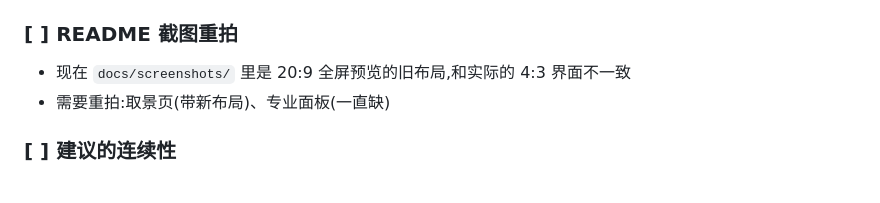
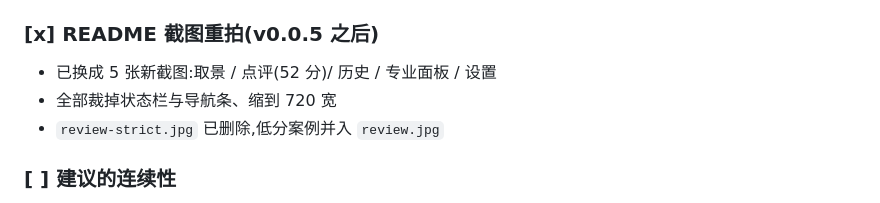
Before and after one commit to summerfallenleaves/ai-guide-photo, a Markdown page: TODO.md, the part around the change. Rendered like a GitHub page.

```diff
--- a/TODO.md
+++ b/TODO.md
@@ -82,9 +82,10 @@
   可靠方向是 **回读 `CaptureResult.SCALER_CROP_REGION` 与预览帧比对**,
   或直接提供设置项「前置拍照镜像」让用户自己校正
 
-### [ ] README 截图重拍
-- 现在 `docs/screenshots/` 里是 20:9 全屏预览的旧布局,和实际的 4:3 界面不一致
-- 需要重拍:取景页(带新布局)、专业面板(一直缺)
+### [x] README 截图重拍(v0.0.5 之后)
+- 已换成 5 张新截图:取景 / 点评(52 分)/ 历史 / 专业面板 / 设置
+- 全部裁掉状态栏与导航条、缩到 720 宽
+- `review-strict.jpg` 已删除,低分案例并入 `review.jpg`
 
 ### [ ] 建议的连续性
 - **问题**:每 3 秒独立分析,建议可能自相矛盾(这轮"抬高",下轮"降低")
```
Also changed, not shown: README.en.md (+10 -19 lines), README.md (+8 -12 lines), docs/screenshots/history.jpg, docs/screenshots/main.jpg, docs/screenshots/pro-panel.jpg (added), docs/screenshots/review-strict.jpg (deleted), docs/screenshots/review.jpg, docs/screenshots/settings.jpg.
